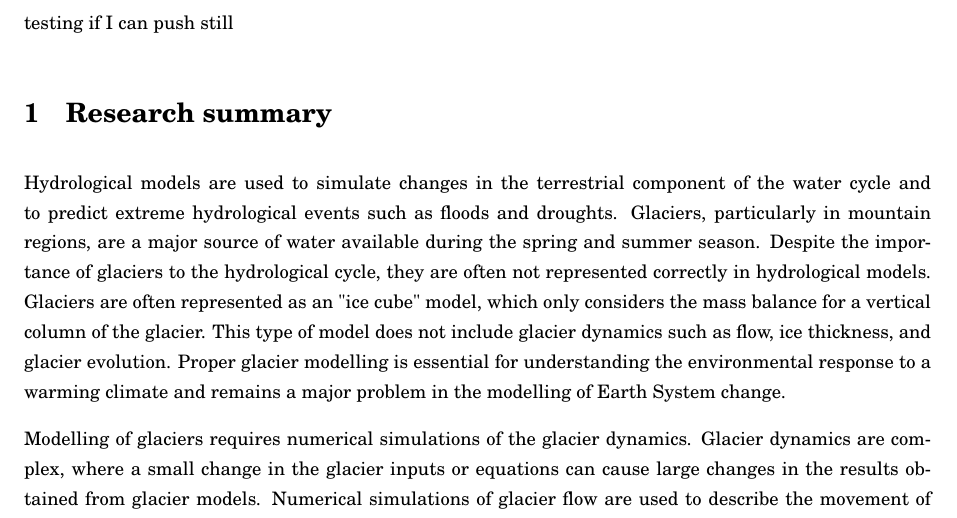
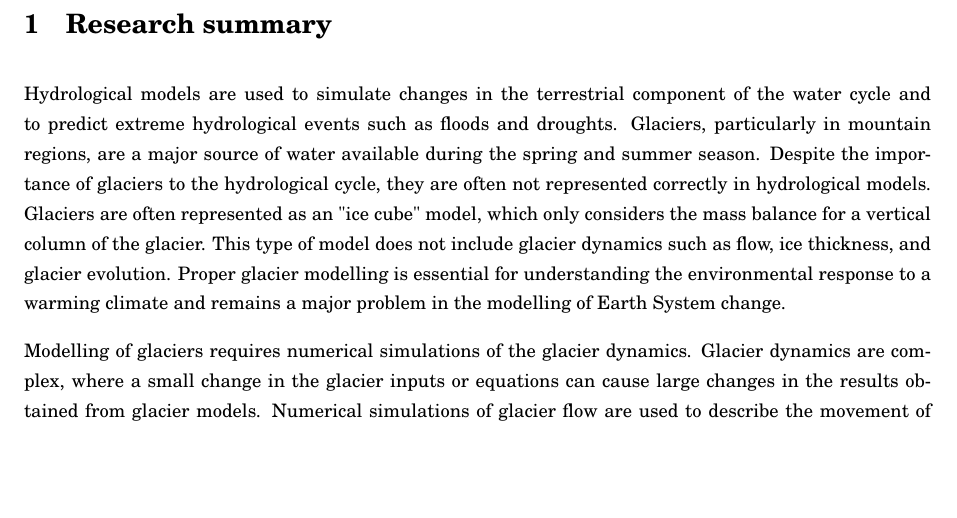
Before and after one commit to Janinehay/Glacier-flow, a LaTeX document (main.tex): part of page 3 of 17, cut at the place of the change, the shorter picture padded with empty space. Compiled offline with pdfLaTeX.

Commit message:
Updates from Overleaf

```diff
--- a/main.tex
+++ b/main.tex
@@ -23,7 +23,6 @@
 \newpage
 \tableofcontents
 \newpage
-testing if I can push still
 \section{Research summary}
 Hydrological models are used to simulate changes in the terrestrial component of the water cycle and to predict extreme hydrological events such as floods and droughts. Glaciers, particularly in mountain regions, are a major source of water available during the spring and summer season. Despite the importance of glaciers to the hydrological cycle, they are often not represented correctly in hydrological models. Glaciers are often represented as an "ice cube" model, which only considers the mass balance for a vertical column of the glacier. This type of model does not include glacier dynamics such as flow, ice thickness, and glacier evolution. Proper glacier modelling is essential for understanding the environmental response to a warming climate and remains a major problem in the modelling of Earth System change.
 
```
